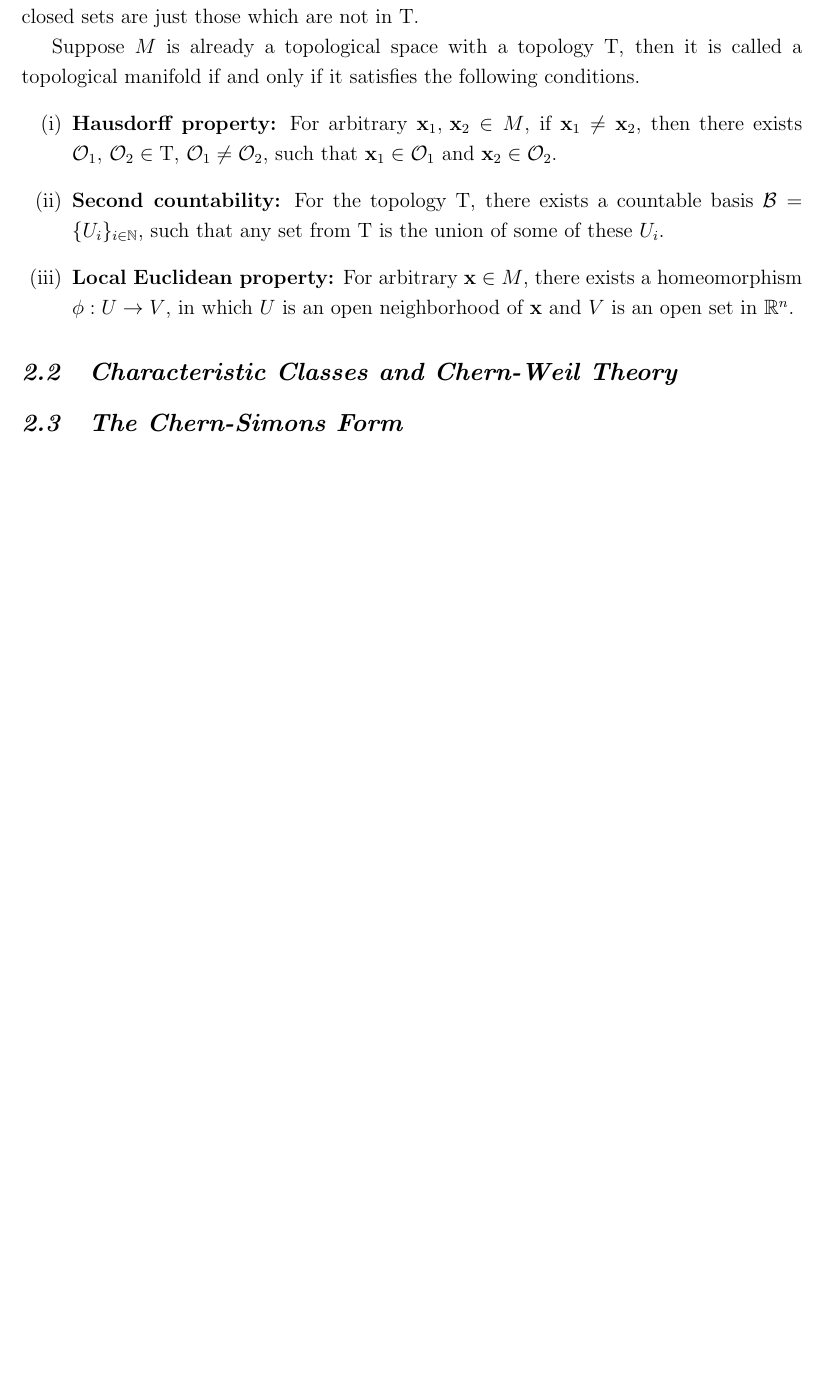
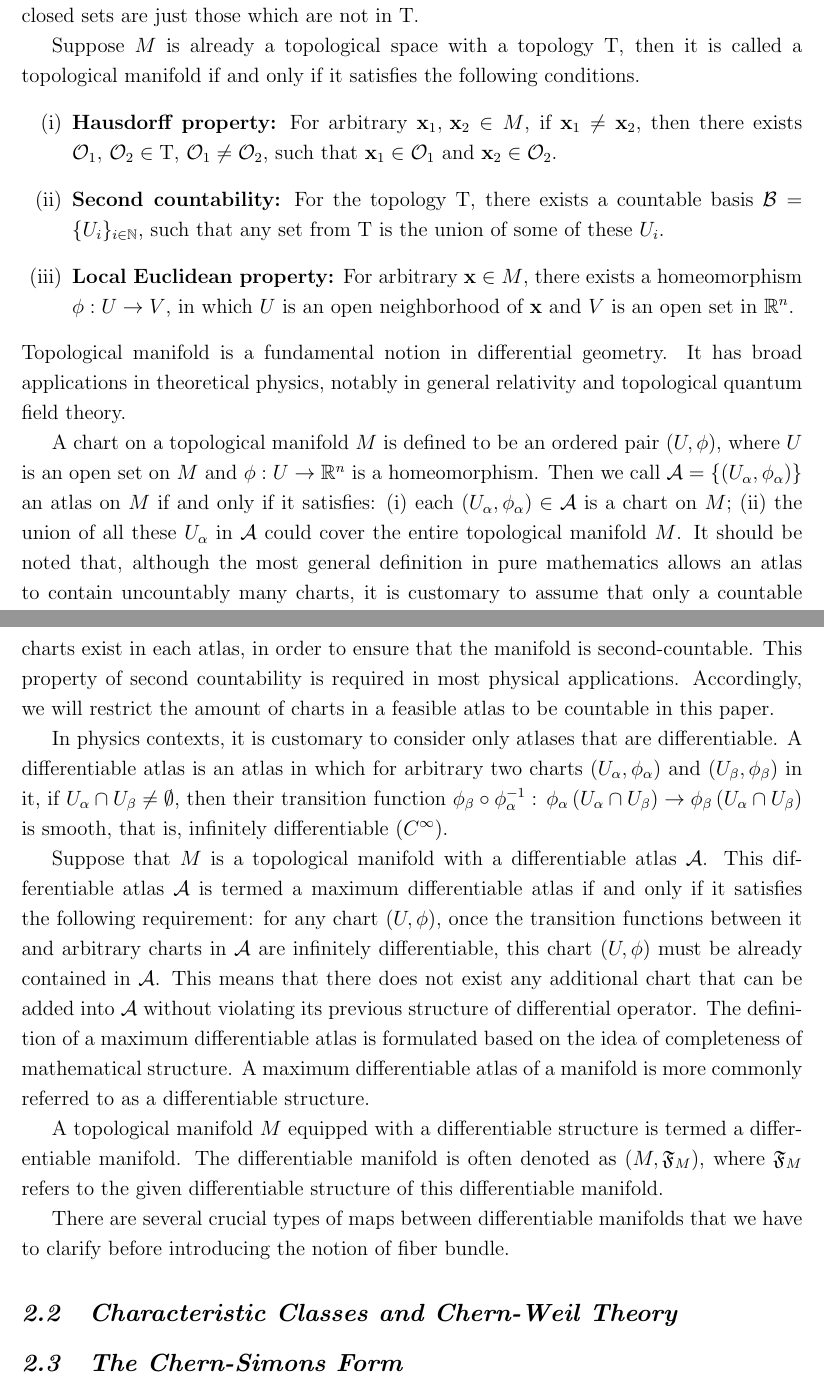
Before and after one commit to YilunLin76/Chern-Simons_Theory_in_Topological_Quantum_Field_Theory, a LaTeX document (Chern-Simons Theory in Topological Quantum Field Theory/main.tex, which reads Chern-Simons Theory in Topological Quantum Field Theory/section2.tex): part of page 13 of 17 before the commit and two parts of pages 13 and 14 of 18 after it, the two joined at a grey line, cut so that both start at the same text, the shorter picture padded with empty space. Compiled offline with pdfLaTeX.

Commit message:
Updates from Overleaf

```diff
--- a/Chern-Simons Theory in Topological Quantum Field Theory/section2.tex
+++ b/Chern-Simons Theory in Topological Quantum Field Theory/section2.tex
@@ -10,6 +10,11 @@
     \item \textbf{Second countability:} For the topology $\mathrm{T}$, there exists a countable basis $\mathcal{B}=\{U_{i}\}_{i\in\mathbb{N}}$, such that any set from $\mathrm{T}$ is the union of some of these $U_{i}$.
     \item \textbf{Local Euclidean property:} For arbitrary $\mathbf{x}\in M$, there exists a homeomorphism $\phi:U\rightarrow V$, in which $U$ is an open neighborhood of $\mathbf{x}$ and $V$ is an open set in $\mathbb{R}^{n}$.
 \end{enumerate}
-
+Topological manifold is a fundamental notion in differential geometry. It has broad applications in theoretical physics, notably in general relativity and topological quantum field theory.
+\par A chart on a topological manifold $M$ is defined to be an ordered pair $\left(U,\phi\right)$, where $U$ is an open set on $M$ and $\phi:U\rightarrow\mathbb{R}^{n}$ is a homeomorphism. Then we call $\mathcal{A}=\{\left(U_{\alpha},\phi_{\alpha}\right)\}$ an atlas on $M$ if and only if it satisfies: (i) each $\left(U_{\alpha},\phi_{\alpha}\right)\in\mathcal{A}$ is a chart on $M$; (ii) the union of all these $U_{\alpha}$ in $\mathcal{A}$ could cover the entire topological manifold $M$. It should be noted that, although the most general definition in pure mathematics allows an atlas to contain uncountably many charts, it is customary to assume that only a countable charts exist in each atlas, in order to ensure that the manifold is second-countable. This property of second countability is required in most physical applications. Accordingly, we will restrict the amount of charts in a feasible atlas to be countable in this paper.
+\par In physics contexts, it is customary to consider only atlases that are differentiable. A differentiable atlas is an atlas in which for arbitrary two charts $\left(U_{\alpha},\phi_{\alpha}\right)$ and $\left(U_{\beta},\phi_{\beta}\right)$ in it, if $U_{\alpha}\cap U_{\beta}\neq\emptyset$, then their transition function $\phi_{\beta}\circ\phi_{\alpha}^{-1}:\,\phi_{\alpha}\left(U_{\alpha}\cap U_{\beta}\right)\rightarrow\phi_{\beta}\left(U_{\alpha}\cap U_{\beta}\right)$ is smooth, that is, infinitely differentiable $\left(C^{\infty}\right)$.
+\par Suppose that $M$ is a topological manifold with a differentiable atlas $\mathcal{A}$. This differentiable atlas $\mathcal{A}$ is termed a maximum differentiable atlas if and only if it satisfies the following requirement: for any chart $\left(U,\phi\right)$, once the transition functions between it and arbitrary charts in $\mathcal{A}$ are infinitely differentiable, this chart $\left(U,\phi\right)$ must be already contained in $\mathcal{A}$. This means that there does not exist any additional chart that can be added into $\mathcal{A}$ without violating its previous structure of differential operator. The definition of a maximum differentiable atlas is formulated based on the idea of completeness of mathematical structure. A maximum differentiable atlas of a manifold is more commonly referred to as a differentiable structure.
+\par A topological manifold $M$ equipped with a differentiable structure is termed a differentiable manifold. The differentiable manifold is often denoted as $\left(M,\mathfrak{F}_{M}\right)$, where $\mathfrak{F}_{M}$ refers to the given differentiable structure of this differentiable manifold.
+\par There are several crucial types of maps between differentiable manifolds that we have to clarify before introducing the notion of fiber bundle.
 \subsection{Characteristic Classes and Chern-Weil Theory}\label{subsec: Characteristic Classes and Chern-Weil Theory} % 6 pages
 \subsection{The Chern-Simons Form}\label{subsec: Chern-Simons Form} % 6 pages
```
